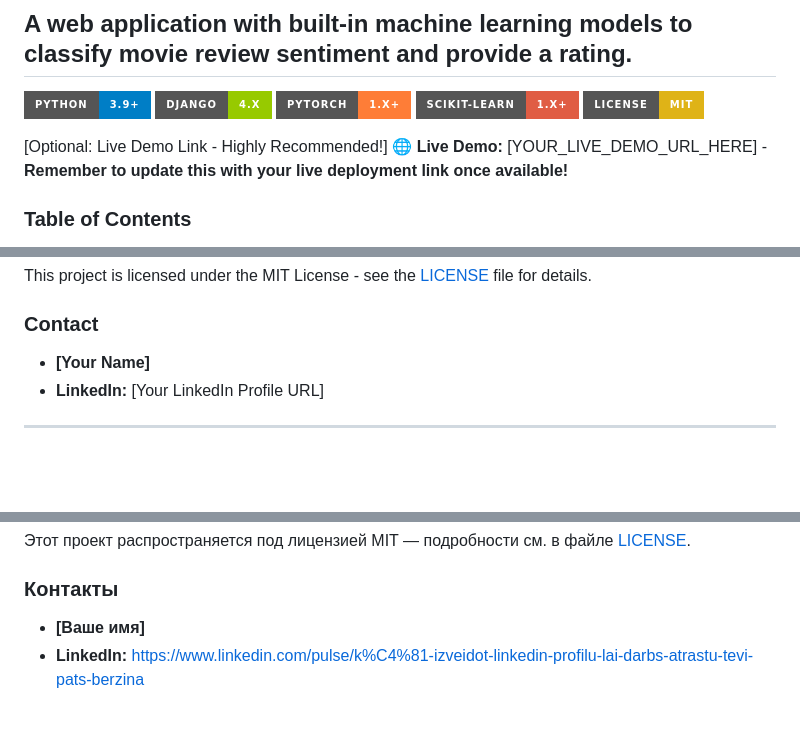
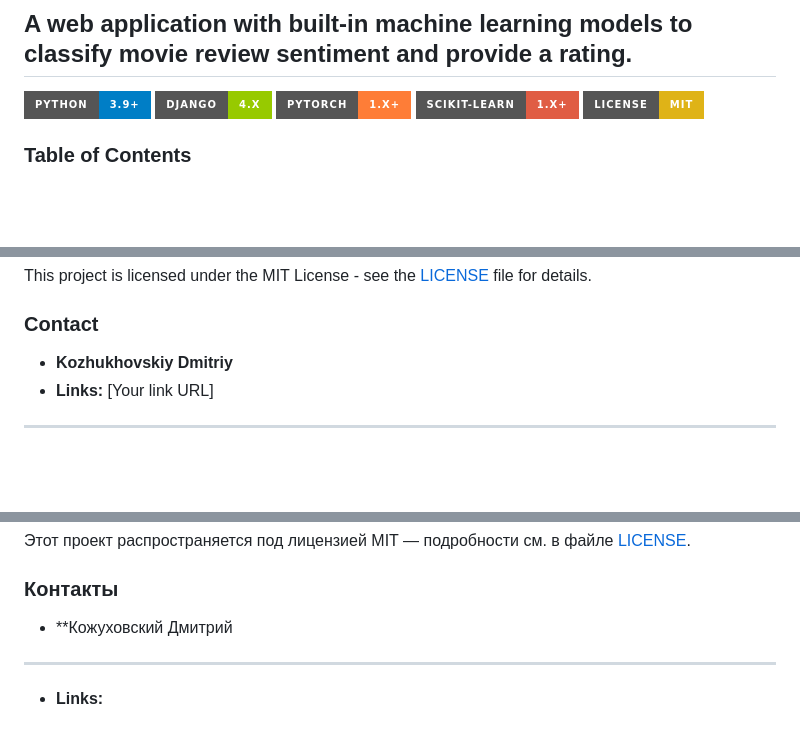
Before and after one commit to drowmorder/sentiment_analyzer, a Markdown page: README.md, 3 parts joined by grey strips. Rendered like a GitHub page; badges without logos; blank space fills up the shorter version.

Commit message:
Update README.md
minor text changes

```diff
--- a/README.md
+++ b/README.md
@@ -7,9 +7,6 @@
 ![PyTorch](https://img.shields.io/badge/PyTorch-1.x%2B-orange?style=for-the-badge&logo=pytorch&logoColor=white)
 ![Scikit-learn](https://img.shields.io/badge/Scikit--learn-1.x%2B-red?style=for-the-badge&logo=scikit-learn&logoColor=white)
 ![License: MIT](https://img.shields.io/badge/License-MIT-yellow.svg?style=for-the-badge)
-
-[Optional: Live Demo Link - Highly Recommended!]
-🌐 **Live Demo:** [YOUR_LIVE_DEMO_URL_HERE] - **Remember to update this with your live deployment link once available!**
 
 ### Table of Contents
 - [English](#english)
@@ -184,8 +181,8 @@ Follow these steps to get the project up and running locally:
 This project is licensed under the MIT License - see the [LICENSE](LICENSE) file for details.
 
 ### Contact
-* **[Your Name]**
-* **LinkedIn:** [Your LinkedIn Profile URL]
+* **Kozhukhovskiy Dmitriy**
+* **Links:** [Your link URL]
 
 ---
 
@@ -337,5 +334,6 @@ This project is licensed under the MIT License - see the [LICENSE](LICENSE) file
 Этот проект распространяется под лицензией MIT — подробности см. в файле [LICENSE](LICENSE).
 
 ### Контакты
-* **[Ваше имя]**
-* **LinkedIn:** https://www.linkedin.com/pulse/k%C4%81-izveidot-linkedin-profilu-lai-darbs-atrastu-tevi-pats-berzina
+* **Кожуховский Дмитрий
+* **
+* **Links:**
```
Also changed, not shown: other parts of README.md (+2 -2 lines).
